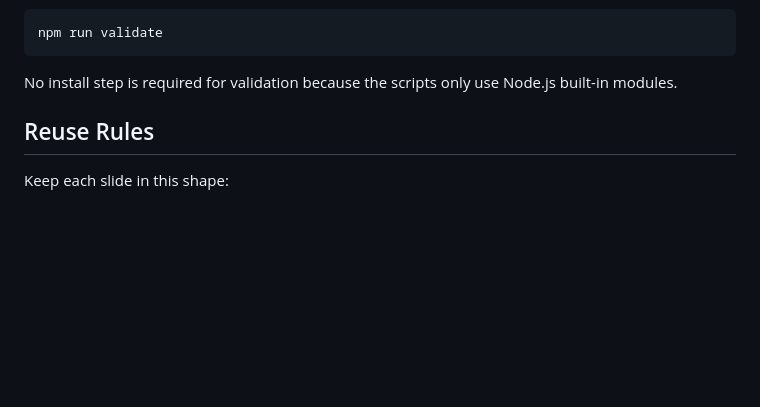
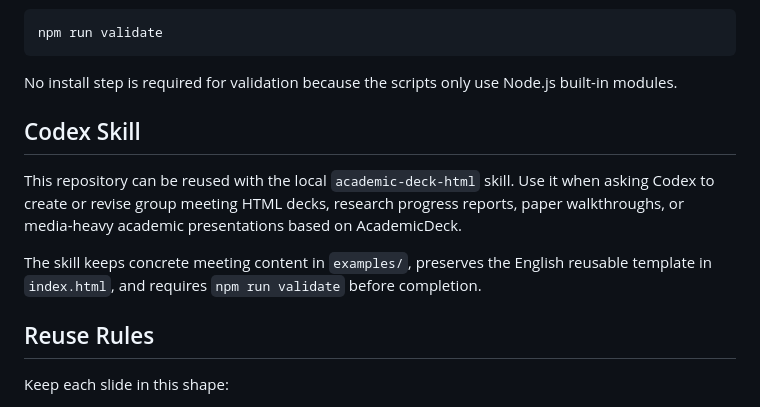
Before and after one commit to shiinayane/academic-deck, a Markdown page: README.md, the part around the change. GitHub-like rendering; blank space fills up the shorter version.

Commit message:
docs: document academic deck skill reuse

````diff
--- a/README.md
+++ b/README.md
@@ -47,6 +47,12 @@ npm run validate
 ```
 
 No install step is required for validation because the scripts only use Node.js built-in modules.
+
+## Codex Skill
+
+This repository can be reused with the local `academic-deck-html` skill. Use it when asking Codex to create or revise group meeting HTML decks, research progress reports, paper walkthroughs, or media-heavy academic presentations based on AcademicDeck.
+
+The skill keeps concrete meeting content in `examples/`, preserves the English reusable template in `index.html`, and requires `npm run validate` before completion.
 
 ## Reuse Rules
 
````
